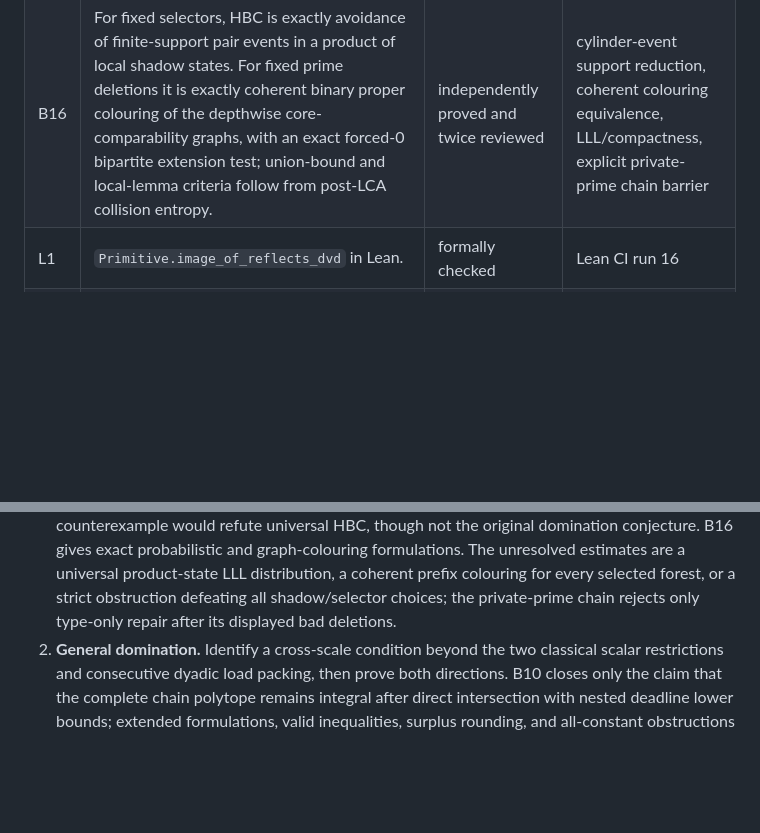
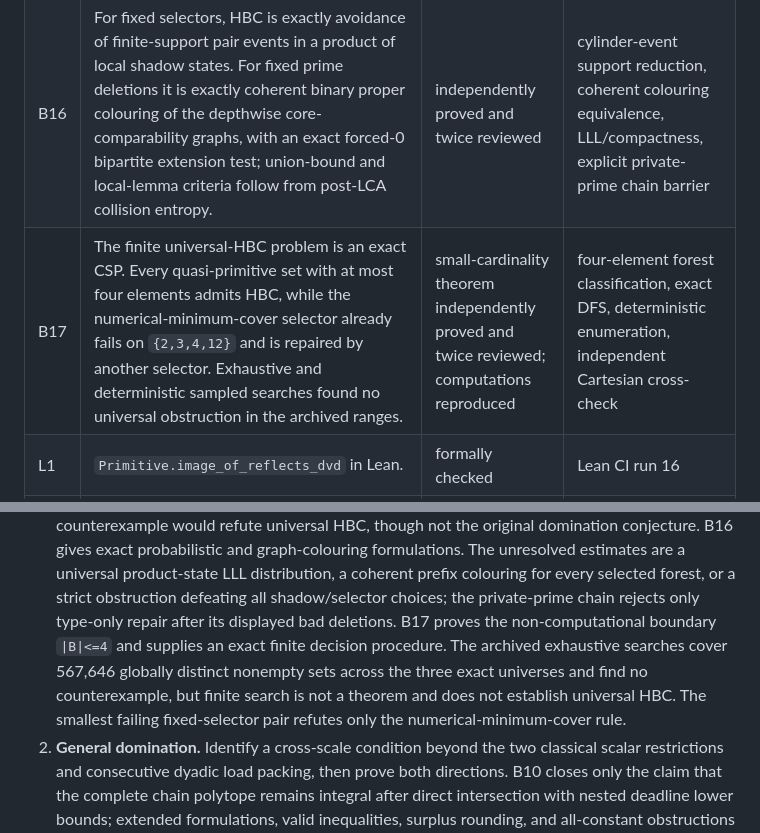
Before and after one commit to wyx66624/erdos892, a Markdown page: STATUS.md, 2 parts joined by grey strips. GitHub-like rendering; blank space fills up the shorter version.

Commit message:
Record audited finite HBC boundary and countersearch

```diff
--- a/STATUS.md
+++ b/STATUS.md
@@ -29,6 +29,7 @@ dependency is independently audited.
 | B14 | HBC can be strictly relaxed for fixed shadow data: split each same-word core preorder into terminal-rank layers and pay layer \(j\) the deadline \(Wj^{1/s}\). If every terminal rank is bounded by the corresponding unused deletion slack, the refined batches still admit one absolute-dilation primitive injection. | independently proved and twice reviewed | rank-layer antichains, sublinear refined-deadline count, B12 weighted erasure |
 | B15 | For incomparable quotients \(e,f\), an immediate shadow \(e/p\) can divide \(f/q\) exactly when \(p\) is the unique one-unit exponent surplus of \(e\) over \(f\) and \(q\) is a surplus of \(f\). Hence any primitive star palette in which every member has a safe deletion prime has a one-type primitive shadow batch. | independently proved and twice reviewed | valuation-by-valuation criterion, safe-prime selection, exact conflict probability formula |
 | B16 | For fixed selectors, HBC is exactly avoidance of finite-support pair events in a product of local shadow states. For fixed prime deletions it is exactly coherent binary proper colouring of the depthwise core-comparability graphs, with an exact forced-0 bipartite extension test; union-bound and local-lemma criteria follow from post-LCA collision entropy. | independently proved and twice reviewed | cylinder-event support reduction, coherent colouring equivalence, LLL/compactness, explicit private-prime chain barrier |
+| B17 | The finite universal-HBC problem is an exact CSP. Every quasi-primitive set with at most four elements admits HBC, while the numerical-minimum-cover selector already fails on `{2,3,4,12}` and is repaired by another selector. Exhaustive and deterministic sampled searches found no universal obstruction in the archived ranges. | small-cardinality theorem independently proved and twice reviewed; computations reproduced | four-element forest classification, exact DFS, deterministic enumeration, independent Cartesian cross-check |
 | L1 | `Primitive.image_of_reflects_dvd` in Lean. | formally checked | Lean CI run 16 |
 | L2 | Finite canonical top-half saturation for a fixed lower kernel. | formally checked and independently reviewed | PR 1; Lean CI run 16 |
 
@@ -61,6 +62,7 @@ the PDF.
    B14 gives a separate non-HBC route: it suffices to bound every same-word core-chain rank by a fixed power of the unused deletion slack. No universal selector satisfying that rank--slack inequality is known.
    B15 reduces the one-root arbitrary-rank star problem to a directed fragile-surplus graph and solves every palette with one safe deletion prime per member. Whether every primitive pairwise non-coprime palette admits two injective primitive shadow classes remains open; a strict counterexample would refute universal HBC, though not the original domination conjecture.
    B16 gives exact probabilistic and graph-colouring formulations. The unresolved estimates are a universal product-state LLL distribution, a coherent prefix colouring for every selected forest, or a strict obstruction defeating all shadow/selector choices; the private-prime chain rejects only type-only repair after its displayed bad deletions.
+   B17 proves the non-computational boundary `|B|<=4` and supplies an exact finite decision procedure. The archived exhaustive searches cover 567,646 globally distinct nonempty sets across the three exact universes and find no counterexample, but finite search is not a theorem and does not establish universal HBC. The smallest failing fixed-selector pair refutes only the numerical-minimum-cover rule.
 2. **General domination.** Identify a cross-scale condition beyond the two classical
    scalar restrictions and consecutive dyadic load packing, then prove both
    directions.
```
